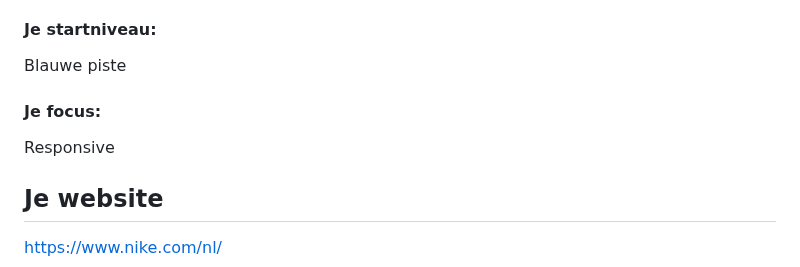
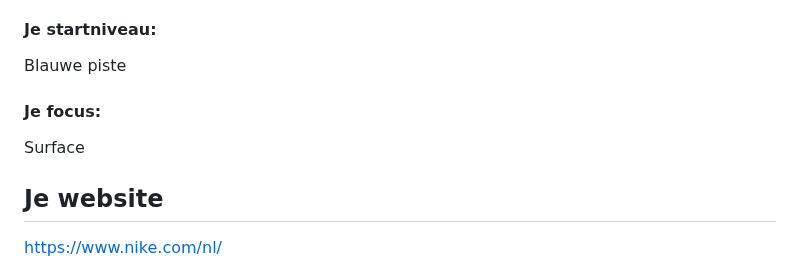
Before and after one commit to YounesBenzian/FED2, a Markdown page: README.md, the part around the change. Drawn GitHub-style.

```diff
--- a/README.md
+++ b/README.md
@@ -22,7 +22,8 @@ Younes Benzian
 Blauwe piste
 
   #### Je focus:
-  Responsive
+  Surface
+
 
 </details>
 
```
